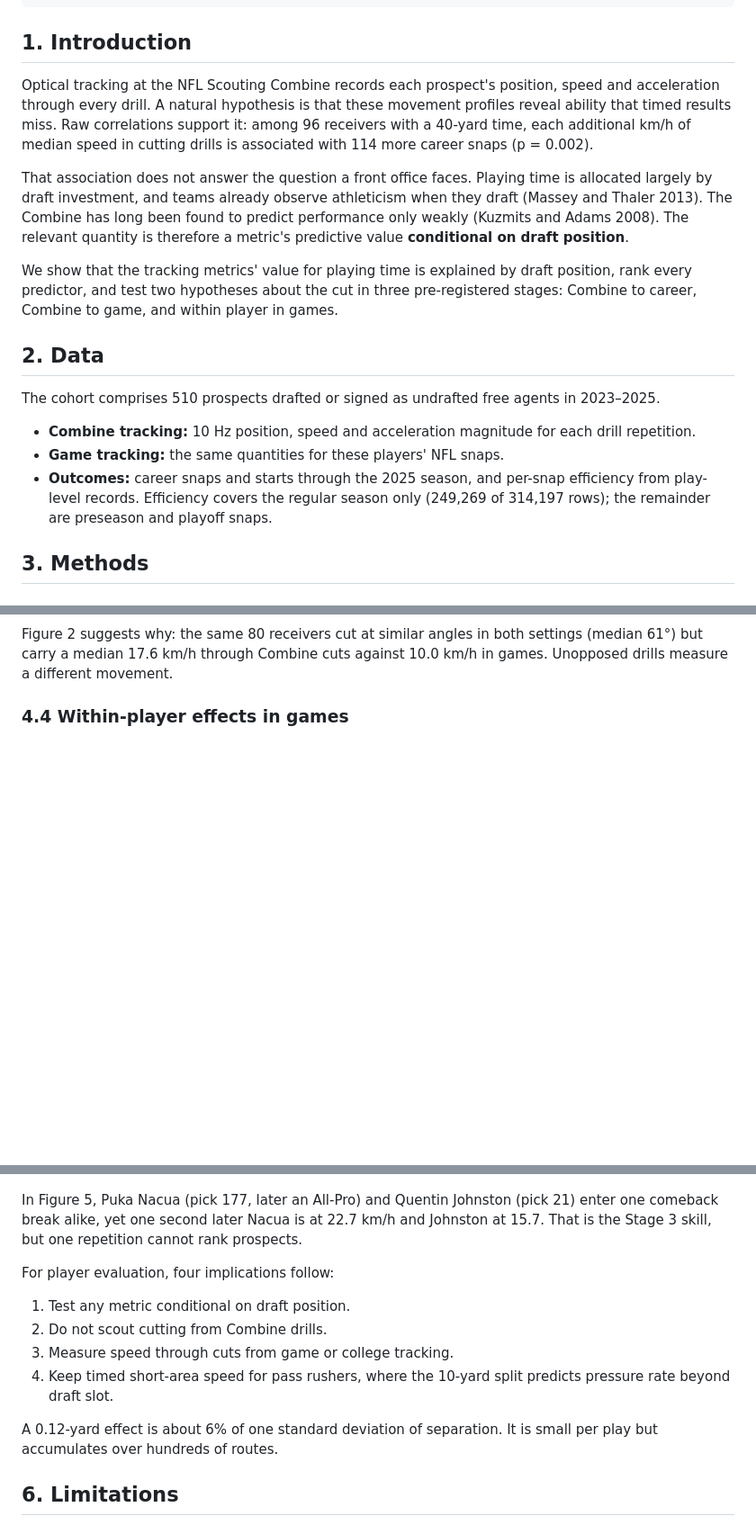
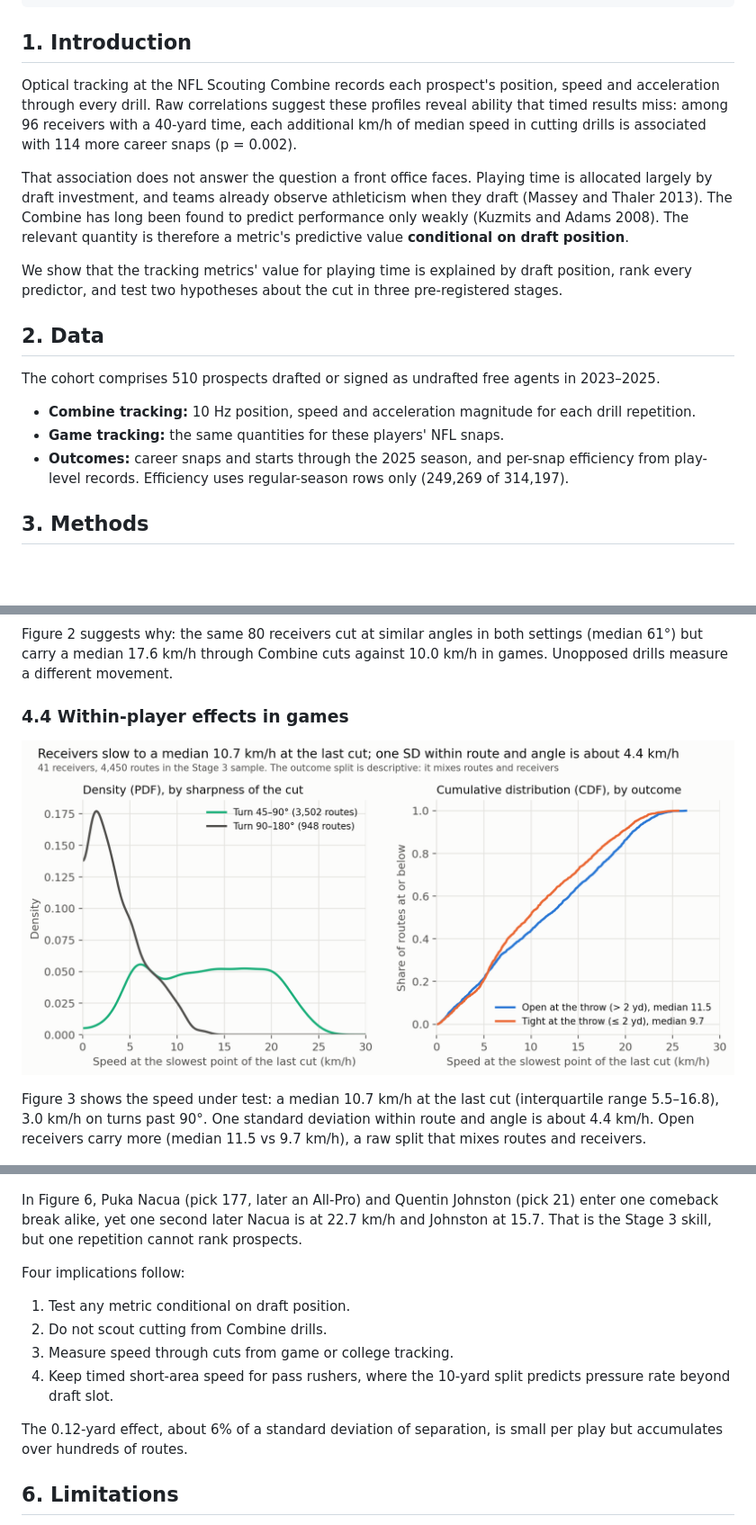
Before and after one commit to 13emerald4/nfl-big-data-bowl-2027, a Markdown page: REPORT.md, 3 parts joined by grey strips. Shown at 90% size. Drawn GitHub-style; pictures changed too: last_cut_speed_distribution.png (added); blank space fills up the shorter version.

```diff
--- a/REPORT.md
+++ b/REPORT.md
@@ -15,11 +15,11 @@ format:
 
 ## 1. Introduction
 
-Optical tracking at the NFL Scouting Combine records each prospect's position, speed and acceleration through every drill. A natural hypothesis is that these movement profiles reveal ability that timed results miss. Raw correlations support it: among 96 receivers with a 40-yard time, each additional km/h of median speed in cutting drills is associated with 114 more career snaps (p = 0.002).
+Optical tracking at the NFL Scouting Combine records each prospect's position, speed and acceleration through every drill. Raw correlations suggest these profiles reveal ability that timed results miss: among 96 receivers with a 40-yard time, each additional km/h of median speed in cutting drills is associated with 114 more career snaps (p = 0.002).
 
 That association does not answer the question a front office faces. Playing time is allocated largely by draft investment, and teams already observe athleticism when they draft (Massey and Thaler 2013). The Combine has long been found to predict performance only weakly (Kuzmits and Adams 2008). The relevant quantity is therefore a metric's predictive value **conditional on draft position**.
 
-We show that the tracking metrics' value for playing time is explained by draft position, rank every predictor, and test two hypotheses about the cut in three pre-registered stages: Combine to career, Combine to game, and within player in games.
+We show that the tracking metrics' value for playing time is explained by draft position, rank every predictor, and test two hypotheses about the cut in three pre-registered stages.
 
 ## 2. Data
 
@@ -27,7 +27,7 @@ The cohort comprises 510 prospects drafted or signed as undrafted free agents in
 
 * **Combine tracking:** 10 Hz position, speed and acceleration magnitude for each drill repetition.
 * **Game tracking:** the same quantities for these players' NFL snaps.
-* **Outcomes:** career snaps and starts through the 2025 season, and per-snap efficiency from play-level records. Efficiency covers the regular season only (249,269 of 314,197 rows); the remainder are preseason and playoff snaps.
+* **Outcomes:** career snaps and starts through the 2025 season, and per-snap efficiency from play-level records. Efficiency uses regular-season rows only (249,269 of 314,197).
 
 ## 3. Methods
 
@@ -150,5 +150,9 @@ Figure 2 suggests why: the same 80 receivers cut at similar angles in both setti
 
 ### 4.4 Within-player effects in games
 
+![Speed at the slowest point of the last cut before the throw, by turn angle and by separation at the throw](last_cut_speed_distribution.png)
+
+Figure 3 shows the speed under test: a median 10.7 km/h at the last cut (interquartile range 5.5–16.8), 3.0 km/h on turns past 90°. One standard deviation within route and angle is about 4.4 km/h. Open receivers carry more (median 11.5 vs 9.7 km/h), a raw split that mixes routes and receivers.
+
 ![Within-player effect of speed through the cut on separation](play_level_cut_speed.png)
 
@@ -173,16 +177,16 @@ The Combine signal for playing time restates the draft board. The cut skill matt
 
 ![Comeback route, Nacua vs Johnston](route_kinematics_field_plot.png)
 
-In Figure 5, Puka Nacua (pick 177, later an All-Pro) and Quentin Johnston (pick 21) enter one comeback break alike, yet one second later Nacua is at 22.7 km/h and Johnston at 15.7. That is the Stage 3 skill, but one repetition cannot rank prospects.
+In Figure 6, Puka Nacua (pick 177, later an All-Pro) and Quentin Johnston (pick 21) enter one comeback break alike, yet one second later Nacua is at 22.7 km/h and Johnston at 15.7. That is the Stage 3 skill, but one repetition cannot rank prospects.
 
-For player evaluation, four implications follow:
+Four implications follow:
 
 1. Test any metric conditional on draft position.
 2. Do not scout cutting from Combine drills.
 3. Measure speed through cuts from game or college tracking.
 4. Keep timed short-area speed for pass rushers, where the 10-yard split predicts pressure rate beyond draft slot.
 
-A 0.12-yard effect is about 6% of one standard deviation of separation. It is small per play but accumulates over hundreds of routes.
+The 0.12-yard effect, about 6% of a standard deviation of separation, is small per play but accumulates over hundreds of routes.
 
 ## 6. Limitations
 
```
Also changed, not shown: other parts of REPORT.md (+6 -6 lines), README.md (+3 -0 lines), figures/last_cut_speed_distribution.png (added), 4 other files.
